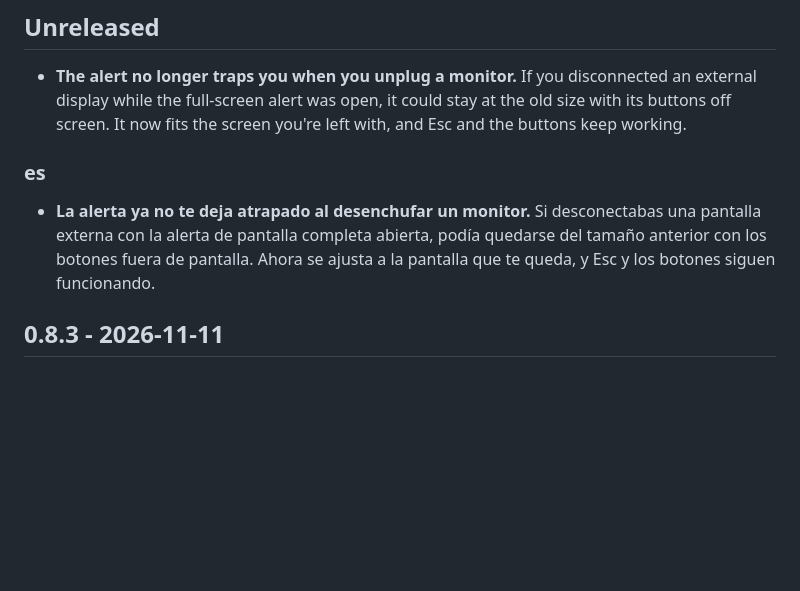
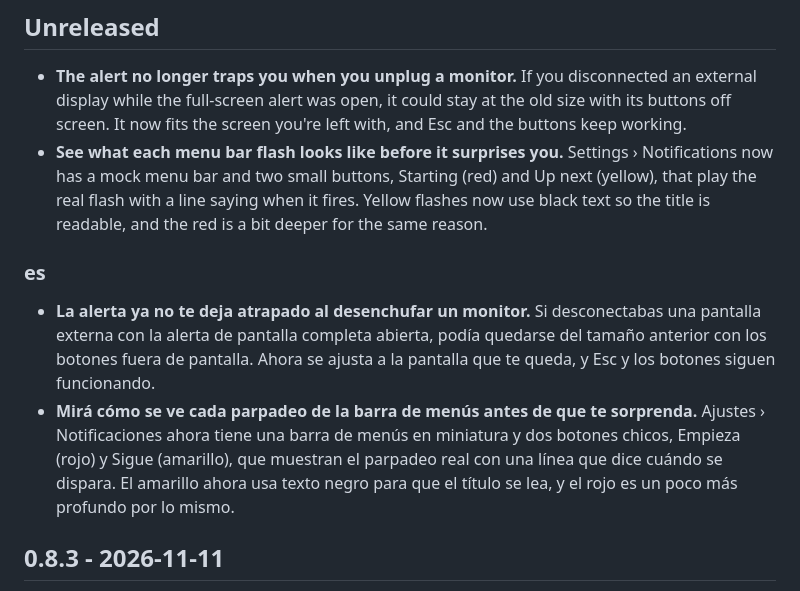
Before and after one commit to hercase/calenbar, a Markdown page: CHANGELOG.md, the part around the change. GitHub-like rendering; blank space fills up the shorter version.

Commit message:
docs: changelog for the flash preview

```diff
--- a/CHANGELOG.md
+++ b/CHANGELOG.md
@@ -8,9 +8,11 @@ Lead each bullet with what it solves for the user (see "Writing for users" in CO
 ## Unreleased
 
 - **The alert no longer traps you when you unplug a monitor.** If you disconnected an external display while the full-screen alert was open, it could stay at the old size with its buttons off screen. It now fits the screen you're left with, and Esc and the buttons keep working.
+- **See what each menu bar flash looks like before it surprises you.** Settings › Notifications now has a mock menu bar and two small buttons, Starting (red) and Up next (yellow), that play the real flash with a line saying when it fires. Yellow flashes now use black text so the title is readable, and the red is a bit deeper for the same reason.
 
 ### es
 - **La alerta ya no te deja atrapado al desenchufar un monitor.** Si desconectabas una pantalla externa con la alerta de pantalla completa abierta, podía quedarse del tamaño anterior con los botones fuera de pantalla. Ahora se ajusta a la pantalla que te queda, y Esc y los botones siguen funcionando.
+- **Mirá cómo se ve cada parpadeo de la barra de menús antes de que te sorprenda.** Ajustes › Notificaciones ahora tiene una barra de menús en miniatura y dos botones chicos, Empieza (rojo) y Sigue (amarillo), que muestran el parpadeo real con una línea que dice cuándo se dispara. El amarillo ahora usa texto negro para que el título se lea, y el rojo es un poco más profundo por lo mismo.
 
 ## 0.8.3 - 2026-11-11
 
```
